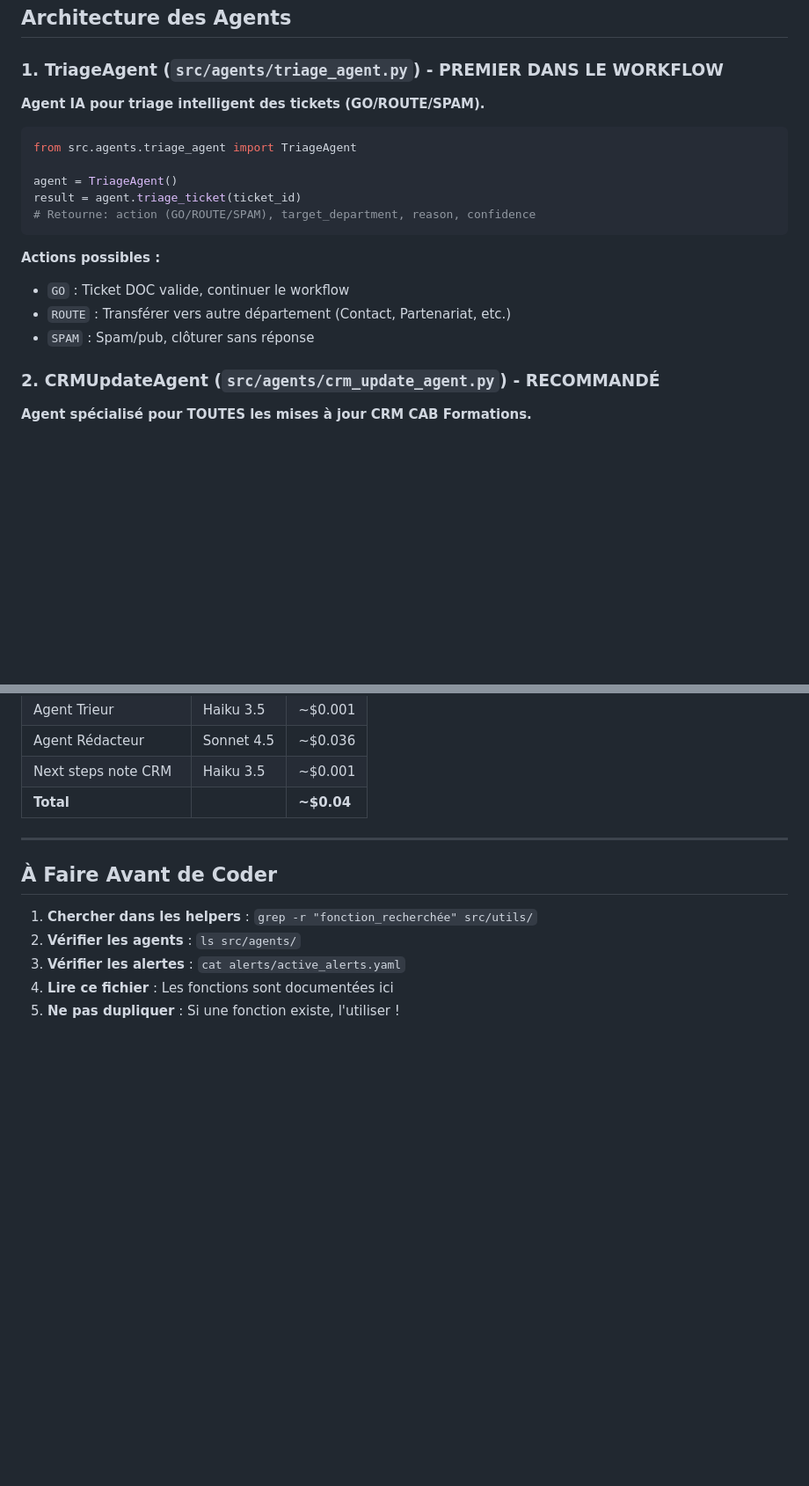
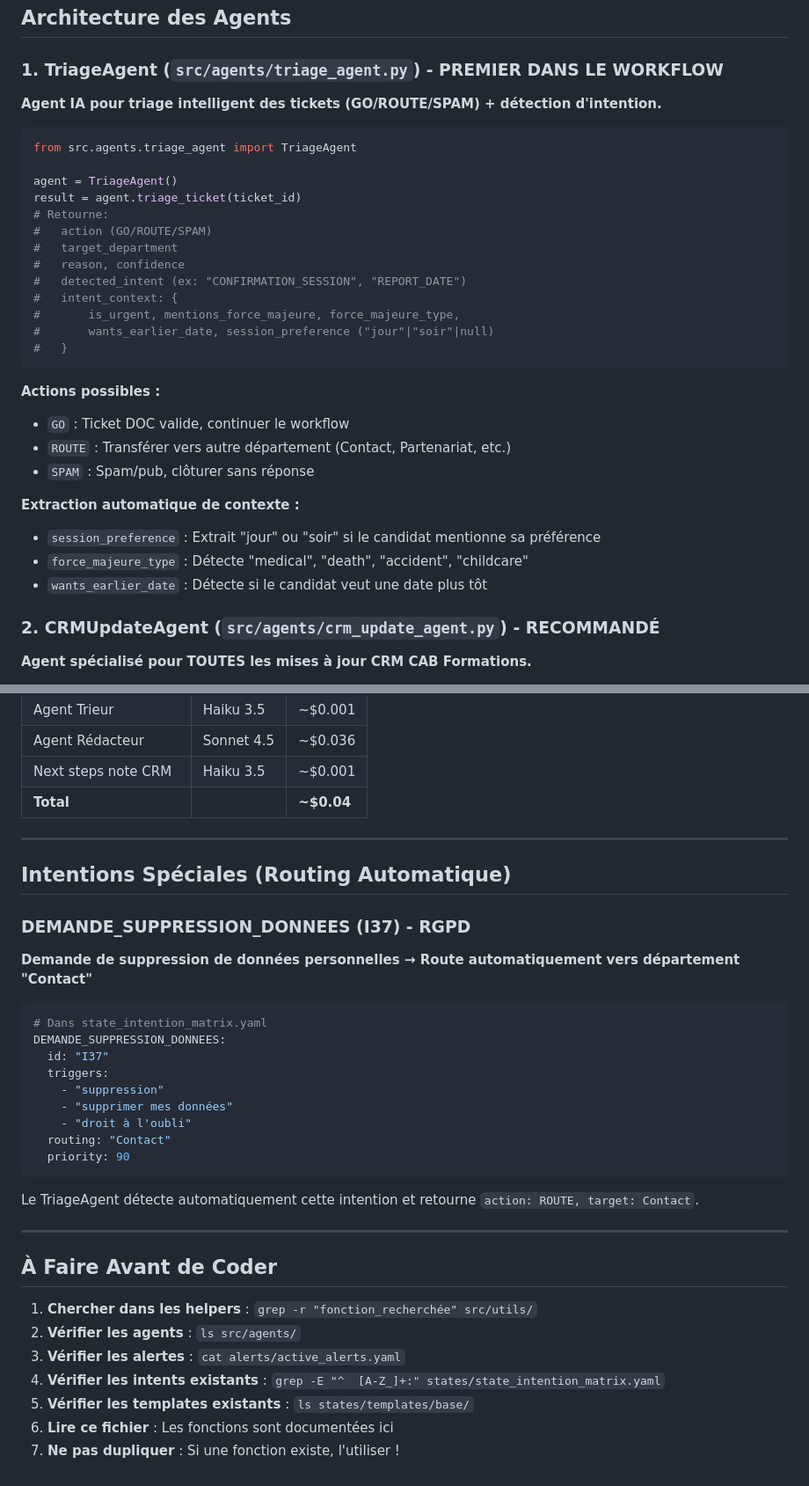
Before and after one commit to fouedh91760/a-level-saver, a Markdown page: CLAUDE.md, 2 parts joined by grey strips. Shown at 88% size. Drawn GitHub-style; blank space fills up the shorter version.

````diff
--- a/CLAUDE.md
+++ b/CLAUDE.md
@@ -37,20 +37,33 @@ grep -E "^  [A-Z_]+:" states/candidate_states.yaml | head -30
 ## Architecture des Agents
 
 ### 1. TriageAgent (`src/agents/triage_agent.py`) - PREMIER DANS LE WORKFLOW
-**Agent IA pour triage intelligent des tickets (GO/ROUTE/SPAM).**
+**Agent IA pour triage intelligent des tickets (GO/ROUTE/SPAM) + détection d'intention.**
 
 ```python
 from src.agents.triage_agent import TriageAgent
 
 agent = TriageAgent()
 result = agent.triage_ticket(ticket_id)
-# Retourne: action (GO/ROUTE/SPAM), target_department, reason, confidence
+# Retourne:
+#   action (GO/ROUTE/SPAM)
+#   target_department
+#   reason, confidence
+#   detected_intent (ex: "CONFIRMATION_SESSION", "REPORT_DATE")
+#   intent_context: {
+#       is_urgent, mentions_force_majeure, force_majeure_type,
+#       wants_earlier_date, session_preference ("jour"|"soir"|null)
+#   }
 ```
 
 **Actions possibles :**
 - `GO` : Ticket DOC valide, continuer le workflow
 - `ROUTE` : Transférer vers autre département (Contact, Partenariat, etc.)
 - `SPAM` : Spam/pub, clôturer sans réponse
+
+**Extraction automatique de contexte :**
+- `session_preference` : Extrait "jour" ou "soir" si le candidat mentionne sa préférence
+- `force_majeure_type` : Détecte "medical", "death", "accident", "childcare"
+- `wants_earlier_date` : Détecte si le candidat veut une date plus tôt
 
 ### 2. CRMUpdateAgent (`src/agents/crm_update_agent.py`) - RECOMMANDÉ
 **Agent spécialisé pour TOUTES les mises à jour CRM CAB Formations.**
@@ -599,10 +731,33 @@ python -c "from src.agents.response_generator_agent import ResponseGeneratorAgen
 
 ---
 
+## Intentions Spéciales (Routing Automatique)
+
+### DEMANDE_SUPPRESSION_DONNEES (I37) - RGPD
+**Demande de suppression de données personnelles → Route automatiquement vers département "Contact"**
+
+```yaml
+# Dans state_intention_matrix.yaml
+DEMANDE_SUPPRESSION_DONNEES:
+  id: "I37"
+  triggers:
+    - "suppression"
+    - "supprimer mes données"
+    - "droit à l'oubli"
+  routing: "Contact"
+  priority: 90
+```
+
+Le TriageAgent détecte automatiquement cette intention et retourne `action: ROUTE, target: Contact`.
+
+---
+
 ## À Faire Avant de Coder
 
 1. **Chercher dans les helpers** : `grep -r "fonction_recherchée" src/utils/`
 2. **Vérifier les agents** : `ls src/agents/`
 3. **Vérifier les alertes** : `cat alerts/active_alerts.yaml`
-4. **Lire ce fichier** : Les fonctions sont documentées ici
-5. **Ne pas dupliquer** : Si une fonction existe, l'utiliser !
+4. **Vérifier les intents existants** : `grep -E "^  [A-Z_]+:" states/state_intention_matrix.yaml`
+5. **Vérifier les templates existants** : `ls states/templates/base/`
+6. **Lire ce fichier** : Les fonctions sont documentées ici
+7. **Ne pas dupliquer** : Si une fonction existe, l'utiliser !
````
Also changed, not shown: other parts of CLAUDE.md (+131 -12 lines).
